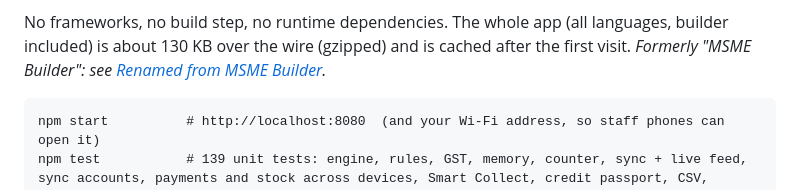
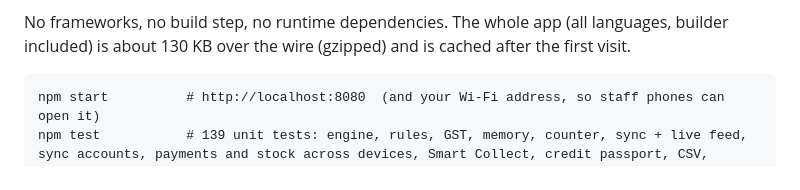
Before and after one commit to Jos-zenith/MSME-ERP, a Markdown page: README.md, the part around the change. Rendered like a GitHub page.

````diff
--- a/README.md
+++ b/README.md
@@ -12,8 +12,7 @@ billing, stock, orders and service-job apps with visual tools. On top of that si
   from the bills and payments the shop already records.
 
 No frameworks, no build step, no runtime dependencies. The whole app (all languages, builder included) is about 130 KB
-over the wire (gzipped) and is cached after the first visit. *Formerly "MSME Builder": see [Renamed from MSME
-Builder](#renamed-from-msme-builder).*
+over the wire (gzipped) and is cached after the first visit.
 
 ```
 npm start          # http://localhost:8080  (and your Wi-Fi address, so staff phones can open it)
````
